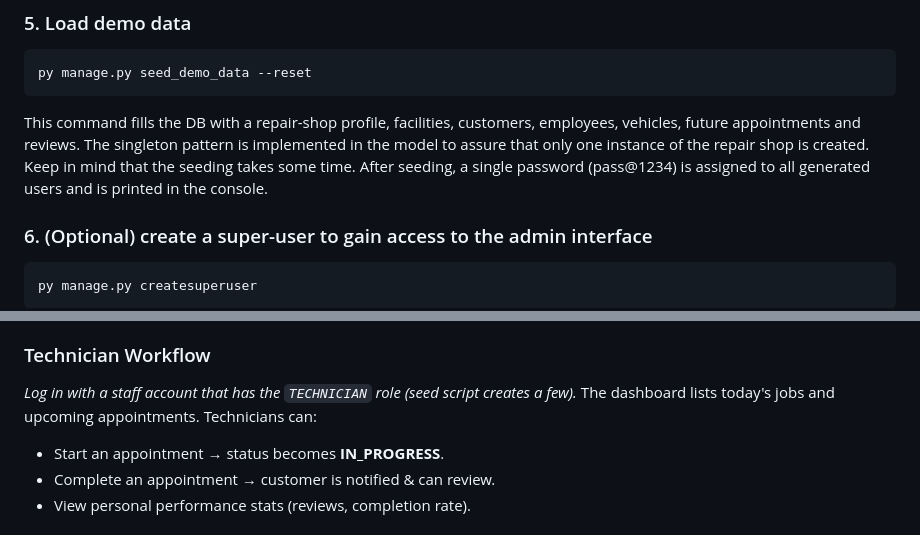
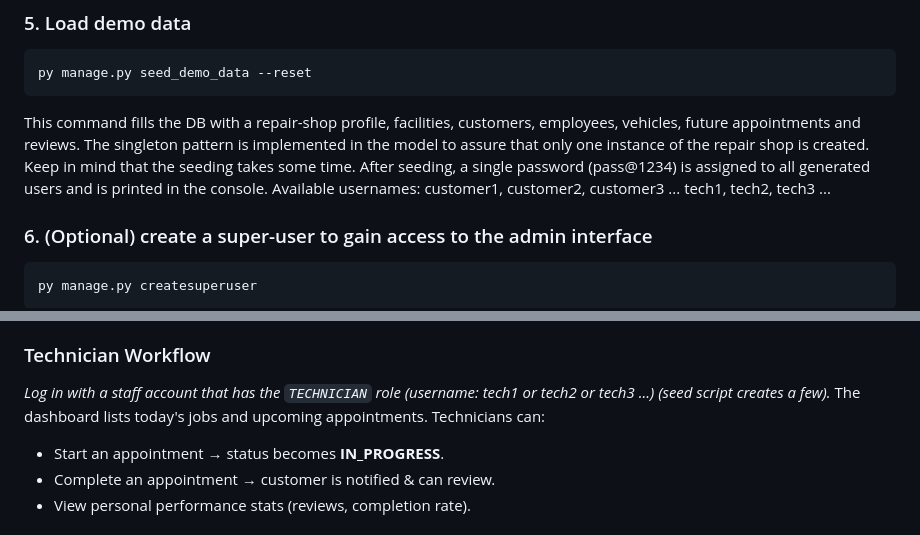
Before and after one commit to DenisVasilev05/Auto_Service, a Markdown page: README.md, 2 parts joined by grey strips. Drawn GitHub-style.

Commit message:
Update README to include available usernames

```diff
--- a/README.md
+++ b/README.md
@@ -69,6 +69,8 @@ This command fills the DB with a repair-shop profile, facilities, customers, emp
 The singleton pattern is implemented in the model to assure that only one instance of the repair shop is created.
 Keep in mind that the seeding takes some time.
 After seeding, a single password (pass@1234) is assigned to all generated users and is printed in the console.
+Available usernames: customer1, customer2, customer3 ...
+                     tech1, tech2, tech3 ...
 
 ### 6. (Optional) create a super-user to gain access to the admin interface
 
@@ -104,7 +106,7 @@ Open http://127.0.0.1:8000/ in your browser
 
 ### Technician Workflow
 
-*Log in with a staff account that has the `TECHNICIAN` role (seed script creates a few).*  The dashboard lists today's jobs and upcoming appointments. Technicians can:
+*Log in with a staff account that has the `TECHNICIAN` role (username: tech1 or tech2 or tech3 ...) (seed script creates a few).*  The dashboard lists today's jobs and upcoming appointments. Technicians can:
 
 * Start an appointment → status becomes **IN_PROGRESS**.
 * Complete an appointment → customer is notified & can review.
```
